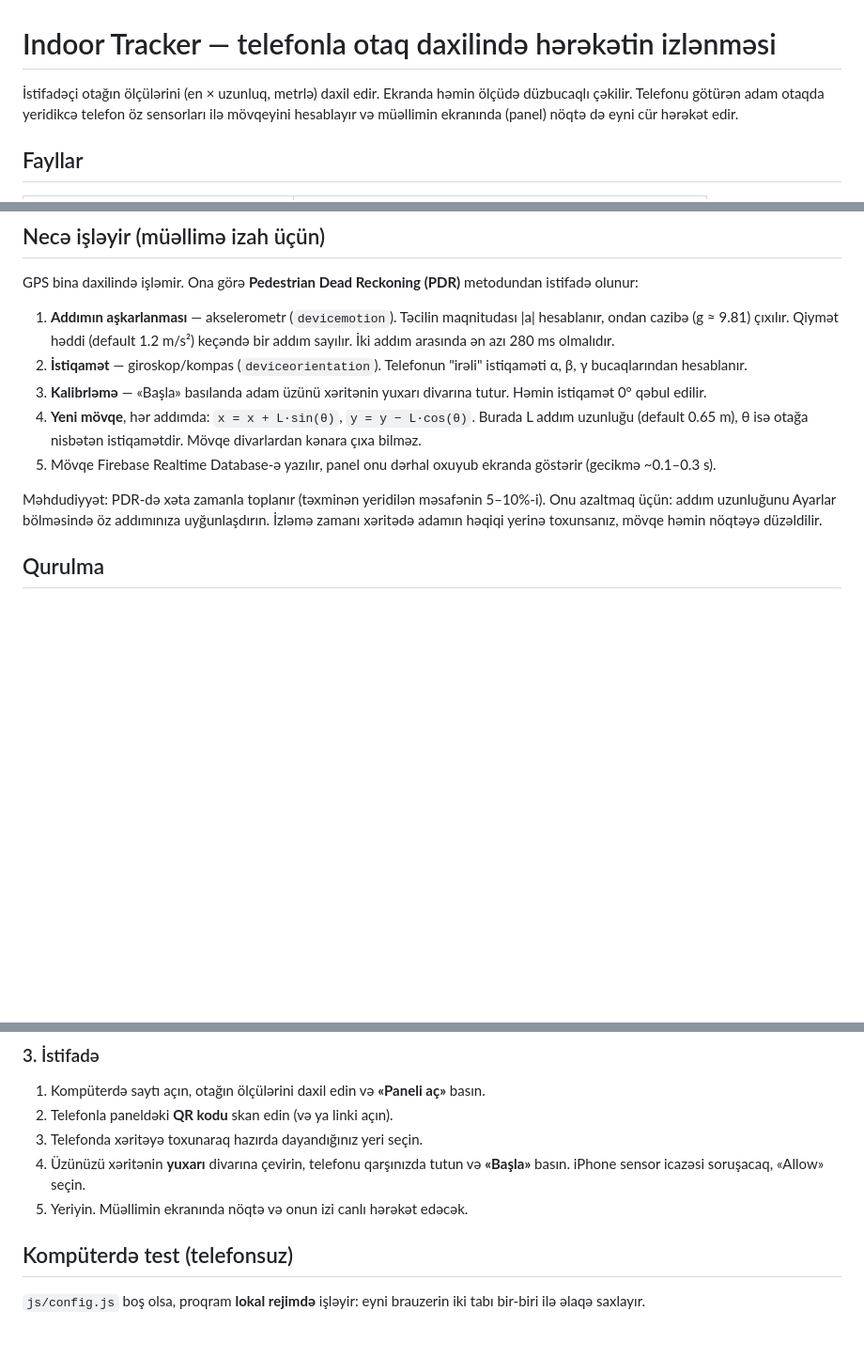
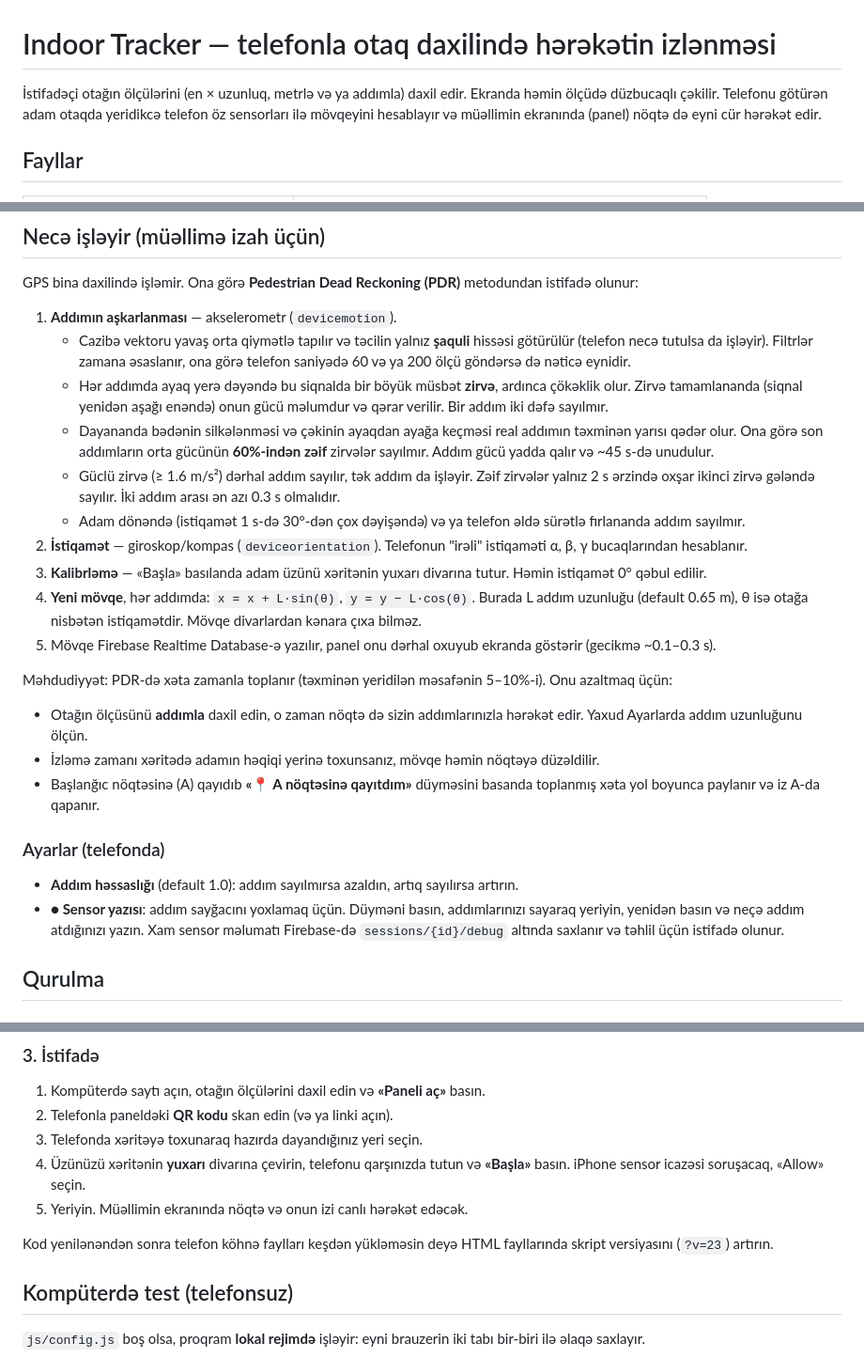
Before and after one commit to nuranimnv/indoor-tracker, a Markdown page: README.md, 3 parts joined by grey strips. Shown at 94% size. GitHub-like rendering; blank space fills up the shorter version.

Commit message:
Update README for the current step detector and settings
Describes peak-based step detection, room size in steps, loop closure,
the sensitivity default and the sensor recording button, and notes the
asset version bump needed after code changes.

Co-Authored-By: Claude Opus 5.5 <noreply@anthropic.com>

````diff
--- a/README.md
+++ b/README.md
@@ -1,6 +1,6 @@
 # Indoor Tracker — telefonla otaq daxilində hərəkətin izlənməsi
 
-İstifadəçi otağın ölçülərini (en × uzunluq, metrlə) daxil edir. Ekranda həmin ölçüdə düzbucaqlı çəkilir.
+İstifadəçi otağın ölçülərini (en × uzunluq, metrlə və ya addımla) daxil edir. Ekranda həmin ölçüdə düzbucaqlı çəkilir.
 Telefonu götürən adam otaqda yeridikcə telefon öz sensorları ilə mövqeyini hesablayır və
 müəllimin ekranında (panel) nöqtə də eyni cür hərəkət edir.
 
@@ -20,8 +20,16 @@ müəllimin ekranında (panel) nöqtə də eyni cür hərəkət edir.
 
 GPS bina daxilində işləmir. Ona görə **Pedestrian Dead Reckoning (PDR)** metodundan istifadə olunur:
 
-1. **Addımın aşkarlanması** — akselerometr (`devicemotion`). Təcilin maqnitudası |a| hesablanır, ondan cazibə (g ≈ 9.81) çıxılır.
-   Qiymət həddi (default 1.2 m/s²) keçəndə bir addım sayılır. İki addım arasında ən azı 280 ms olmalıdır.
+1. **Addımın aşkarlanması** — akselerometr (`devicemotion`).
+   - Cazibə vektoru yavaş orta qiymətlə tapılır və təcilin yalnız **şaquli** hissəsi götürülür (telefon necə tutulsa da işləyir).
+     Filtrlər zamana əsaslanır, ona görə telefon saniyədə 60 və ya 200 ölçü göndərsə də nəticə eynidir.
+   - Hər addımda ayaq yerə dəyəndə bu siqnalda bir böyük müsbət **zirvə**, ardınca çökəklik olur. Zirvə tamamlananda
+     (siqnal yenidən aşağı enəndə) onun gücü məlumdur və qərar verilir. Bir addım iki dəfə sayılmır.
+   - Dayananda bədənin silkələnməsi və çəkinin ayaqdan ayağa keçməsi real addımın təxminən yarısı qədər olur.
+     Ona görə son addımların orta gücünün **60%-indən zəif** zirvələr sayılmır. Addım gücü yadda qalır və ~45 s-də unudulur.
+   - Güclü zirvə (≥ 1.6 m/s²) dərhal addım sayılır, tək addım da işləyir. Zəif zirvələr yalnız 2 s ərzində oxşar
+     ikinci zirvə gələndə sayılır. İki addım arası ən azı 0.3 s olmalıdır.
+   - Adam dönəndə (istiqamət 1 s-də 30°-dən çox dəyişəndə) və ya telefon əldə sürətlə fırlananda addım sayılmır.
 2. **İstiqamət** — giroskop/kompas (`deviceorientation`). Telefonun "irəli" istiqaməti α, β, γ bucaqlarından hesablanır.
 3. **Kalibrləmə** — «Başla» basılanda adam üzünü xəritənin yuxarı divarına tutur. Həmin istiqamət 0° qəbul edilir.
 4. **Yeni mövqe**, hər addımda:
@@ -30,8 +38,15 @@ GPS bina daxilində işləmir. Ona görə **Pedestrian Dead Reckoning (PDR)** me
 5. Mövqe Firebase Realtime Database-ə yazılır, panel onu dərhal oxuyub ekranda göstərir (gecikmə ~0.1–0.3 s).
 
 Məhdudiyyət: PDR-də xəta zamanla toplanır (təxminən yeridilən məsafənin 5–10%-i).
-Onu azaltmaq üçün: addım uzunluğunu Ayarlar bölməsində öz addımınıza uyğunlaşdırın.
-İzləmə zamanı xəritədə adamın həqiqi yerinə toxunsanız, mövqe həmin nöqtəyə düzəldilir.
+Onu azaltmaq üçün:
+- Otağın ölçüsünü **addımla** daxil edin, o zaman nöqtə də sizin addımlarınızla hərəkət edir. Yaxud Ayarlarda addım uzunluğunu ölçün.
+- İzləmə zamanı xəritədə adamın həqiqi yerinə toxunsanız, mövqe həmin nöqtəyə düzəldilir.
+- Başlanğıc nöqtəsinə (A) qayıdıb **«📍 A nöqtəsinə qayıtdım»** düyməsini basanda toplanmış xəta yol boyunca paylanır və iz A-da qapanır.
+
+### Ayarlar (telefonda)
+- **Addım həssaslığı** (default 1.0): addım sayılmırsa azaldın, artıq sayılırsa artırın.
+- **● Sensor yazısı**: addım sayğacını yoxlamaq üçün. Düyməni basın, addımlarınızı sayaraq yeriyin, yenidən basın və
+  neçə addım atdığınızı yazın. Xam sensor məlumatı Firebase-də `sessions/{id}/debug` altında saxlanır və təhlil üçün istifadə olunur.
 
 ## Qurulma
 
@@ -58,6 +73,8 @@ Brauzer telefon sensorlarına yalnız **HTTPS** saytda icazə verir. Ən asan ü
 4. Üzünüzü xəritənin **yuxarı** divarına çevirin, telefonu qarşınızda tutun və **«Başla»** basın. iPhone sensor icazəsi soruşacaq, «Allow» seçin.
 5. Yeriyin. Müəllimin ekranında nöqtə və onun izi canlı hərəkət edəcək.
 
+Kod yenilənəndən sonra telefon köhnə faylları keşdən yükləməsin deyə HTML fayllarında skript versiyasını (`?v=23`) artırın.
+
 ## Kompüterdə test (telefonsuz)
 `js/config.js` boş olsa, proqram **lokal rejimdə** işləyir: eyni brauzerin iki tabı bir-biri ilə əlaqə saxlayır.
 ```
````
